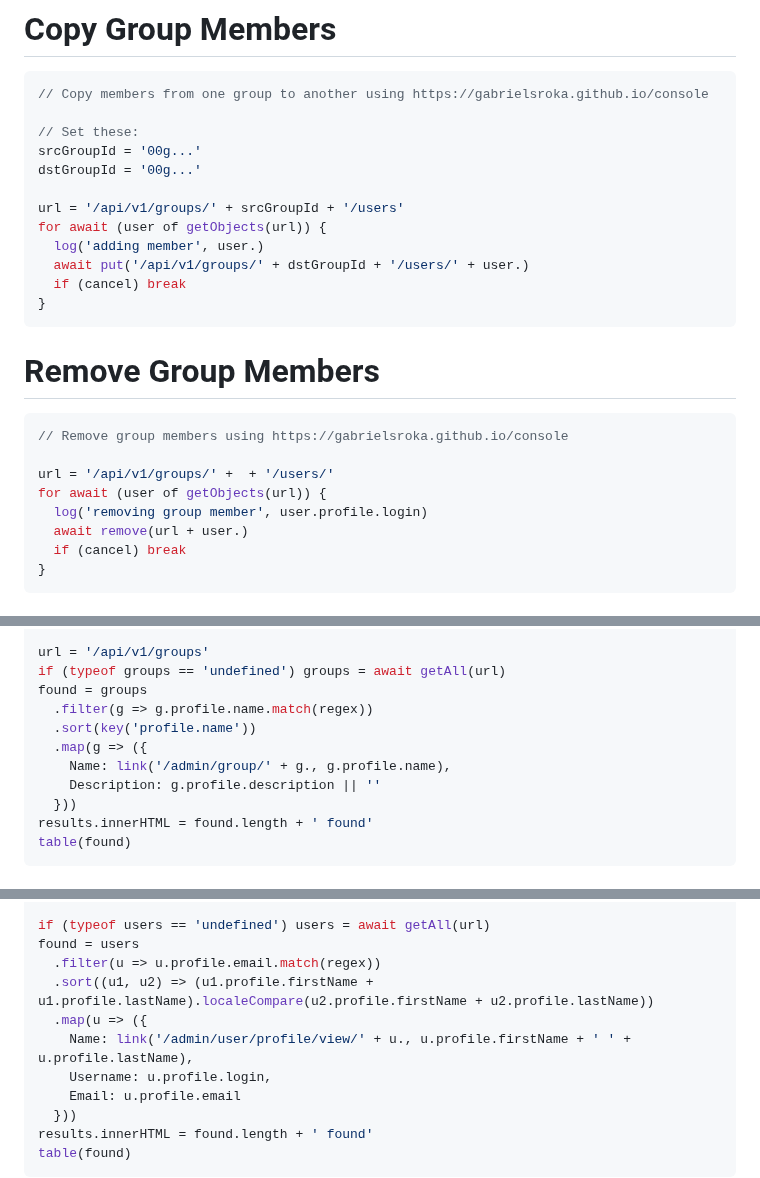
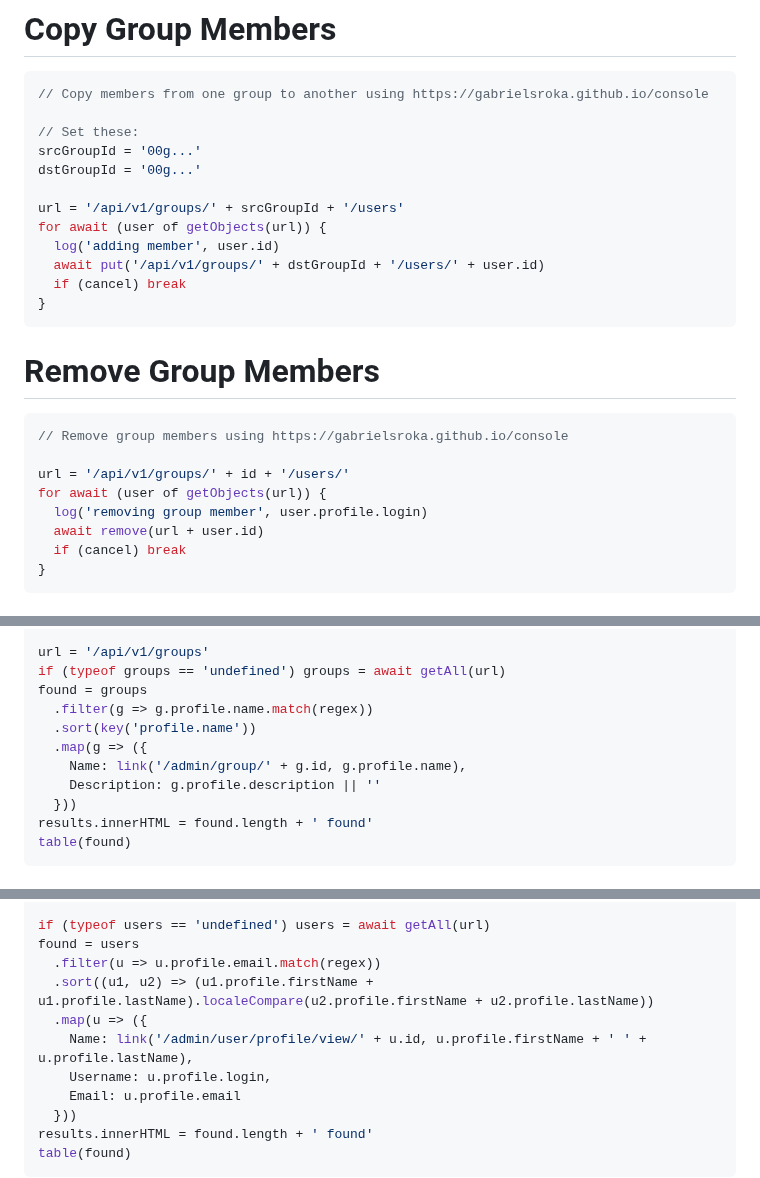
Before and after one commit to gabrielsroka/gabrielsroka.github.io, a Markdown page: console/examples.md, 3 parts joined by grey strips. Drawn GitHub-style.

````diff
--- a/console/examples.md
+++ b/console/examples.md
@@ -39,8 +39,8 @@ dstGroupId = '00g...'
 
 url = '/api/v1/groups/' + srcGroupId + '/users'
 for await (user of getObjects(url)) {
-  log('adding member', user.)
-  await put('/api/v1/groups/' + dstGroupId + '/users/' + user.)
+  log('adding member', user.id)
+  await put('/api/v1/groups/' + dstGroupId + '/users/' + user.id)
   if (cancel) break
 }
 ```
@@ -49,10 +49,10 @@ for await (user of getObjects(url)) {
 ```js
 // Remove group members using https://gabrielsroka.github.io/console
 
-url = '/api/v1/groups/' +  + '/users/'
+url = '/api/v1/groups/' + id + '/users/'
 for await (user of getObjects(url)) {
   log('removing group member', user.profile.login)
-  await remove(url + user.)
+  await remove(url + user.id)
   if (cancel) break
 }
 ```
@@ -70,7 +70,7 @@ found = groups
   .filter(g => g.profile.name.match(regex))
   .sort(key('profile.name'))
   .map(g => ({
-    Name: link('/admin/group/' + g., g.profile.name),
+    Name: link('/admin/group/' + g.id, g.profile.name),
     Description: g.profile.description || ''
   }))
 results.innerHTML = found.length + ' found'
@@ -90,7 +90,7 @@ found = users
   .filter(u => u.profile.email.match(regex))
   .sort((u1, u2) => (u1.profile.firstName + u1.profile.lastName).localeCompare(u2.profile.firstName + u2.profile.lastName))
   .map(u => ({
-    Name: link('/admin/user/profile/view/' + u., u.profile.firstName + ' ' + u.profile.lastName),
+    Name: link('/admin/user/profile/view/' + u.id, u.profile.firstName + ' ' + u.profile.lastName),
     Username: u.profile.login,
     Email: u.profile.email
   }))
````
Also changed, not shown: other parts of console/examples.md (+1 -1 lines).
